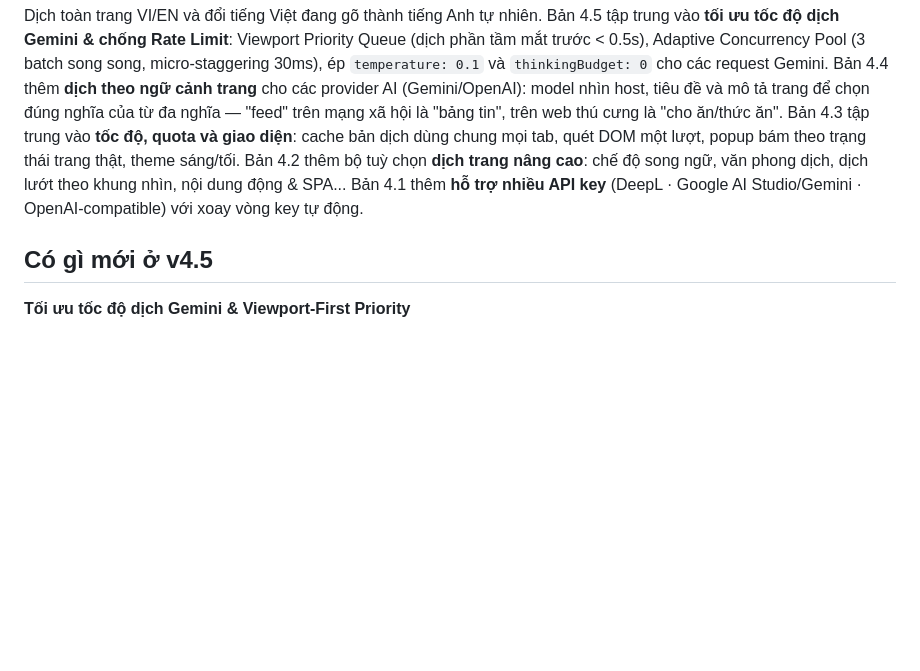
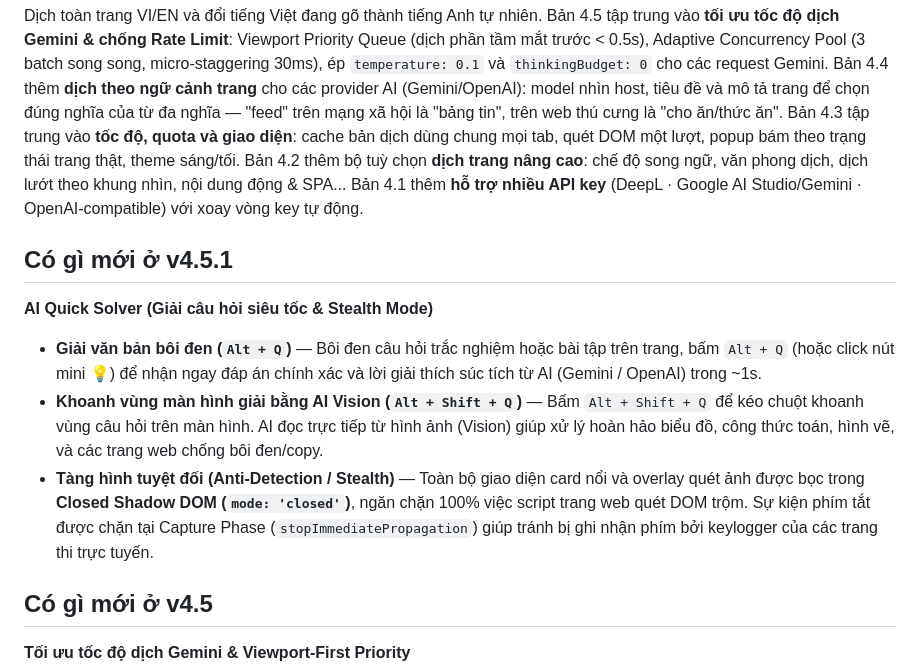
Before and after one commit to saoluutatca1-boop/native-page-translator, a Markdown page: README.md, the part around the change. Drawn GitHub-style; blank space fills up the shorter version.

Commit message:
docs: add AI Quick Solver and Stealth Mode guide to README

```diff
--- a/README.md
+++ b/README.md
@@ -6,6 +6,14 @@ Bản 4.4 thêm **dịch theo ngữ cảnh trang** cho các provider AI (Gemini/
 Bản 4.3 tập trung vào **tốc độ, quota và giao diện**: cache bản dịch dùng chung mọi tab, quét DOM một lượt, popup bám theo trạng thái trang thật, theme sáng/tối.
 Bản 4.2 thêm bộ tuỳ chọn **dịch trang nâng cao**: chế độ song ngữ, văn phong dịch, dịch lướt theo khung nhìn, nội dung động & SPA...
 Bản 4.1 thêm **hỗ trợ nhiều API key** (DeepL · Google AI Studio/Gemini · OpenAI-compatible) với xoay vòng key tự động.
+
+## Có gì mới ở v4.5.1
+
+**AI Quick Solver (Giải câu hỏi siêu tốc & Stealth Mode)**
+
+- **Giải văn bản bôi đen (`Alt + Q`)** — Bôi đen câu hỏi trắc nghiệm hoặc bài tập trên trang, bấm `Alt + Q` (hoặc click nút mini 💡) để nhận ngay đáp án chính xác và lời giải thích súc tích từ AI (Gemini / OpenAI) trong ~1s.
+- **Khoanh vùng màn hình giải bằng AI Vision (`Alt + Shift + Q`)** — Bấm `Alt + Shift + Q` để kéo chuột khoanh vùng câu hỏi trên màn hình. AI đọc trực tiếp từ hình ảnh (Vision) giúp xử lý hoàn hảo biểu đồ, công thức toán, hình vẽ, và các trang web chống bôi đen/copy.
+- **Tàng hình tuyệt đối (Anti-Detection / Stealth)** — Toàn bộ giao diện card nổi và overlay quét ảnh được bọc trong **Closed Shadow DOM (`mode: 'closed'`)**, ngăn chặn 100% việc script trang web quét DOM trộm. Sự kiện phím tắt được chặn tại Capture Phase (`stopImmediatePropagation`) giúp tránh bị ghi nhận phím bởi keylogger của các trang thi trực tuyến.
 
 ## Có gì mới ở v4.5
 
```
